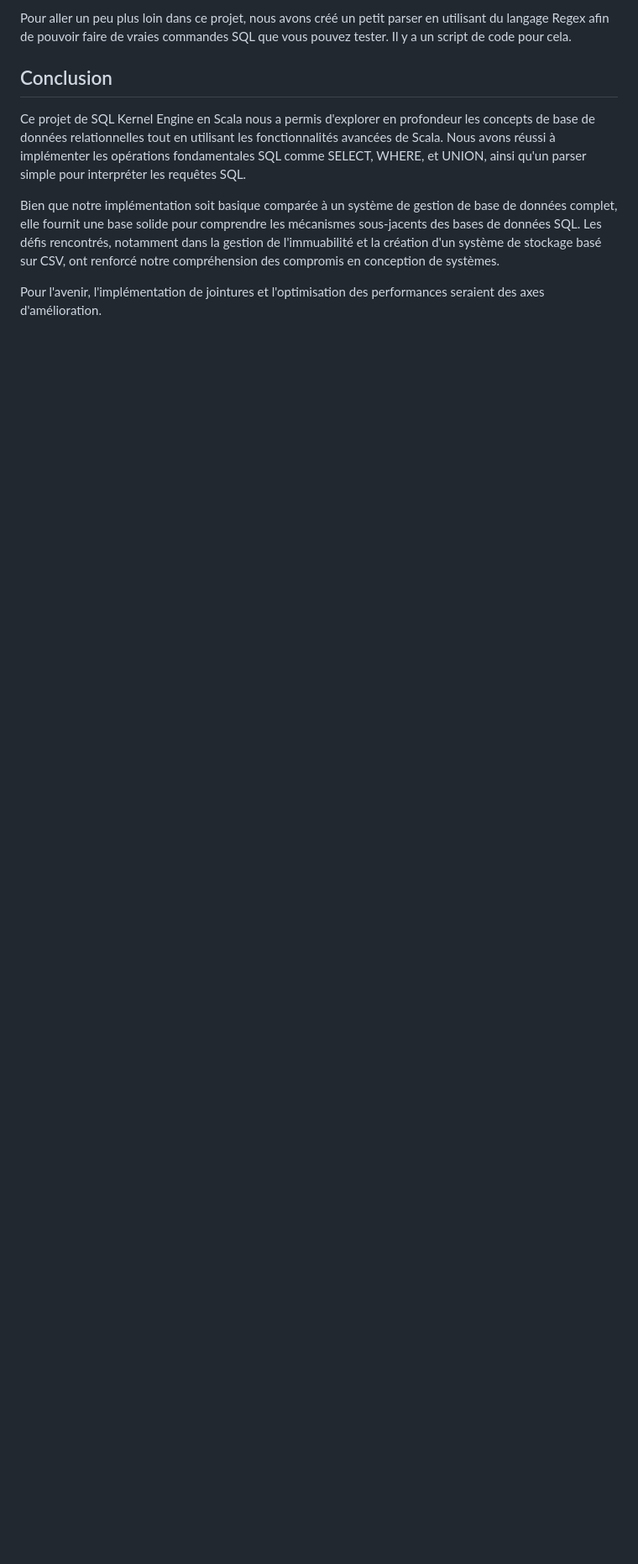
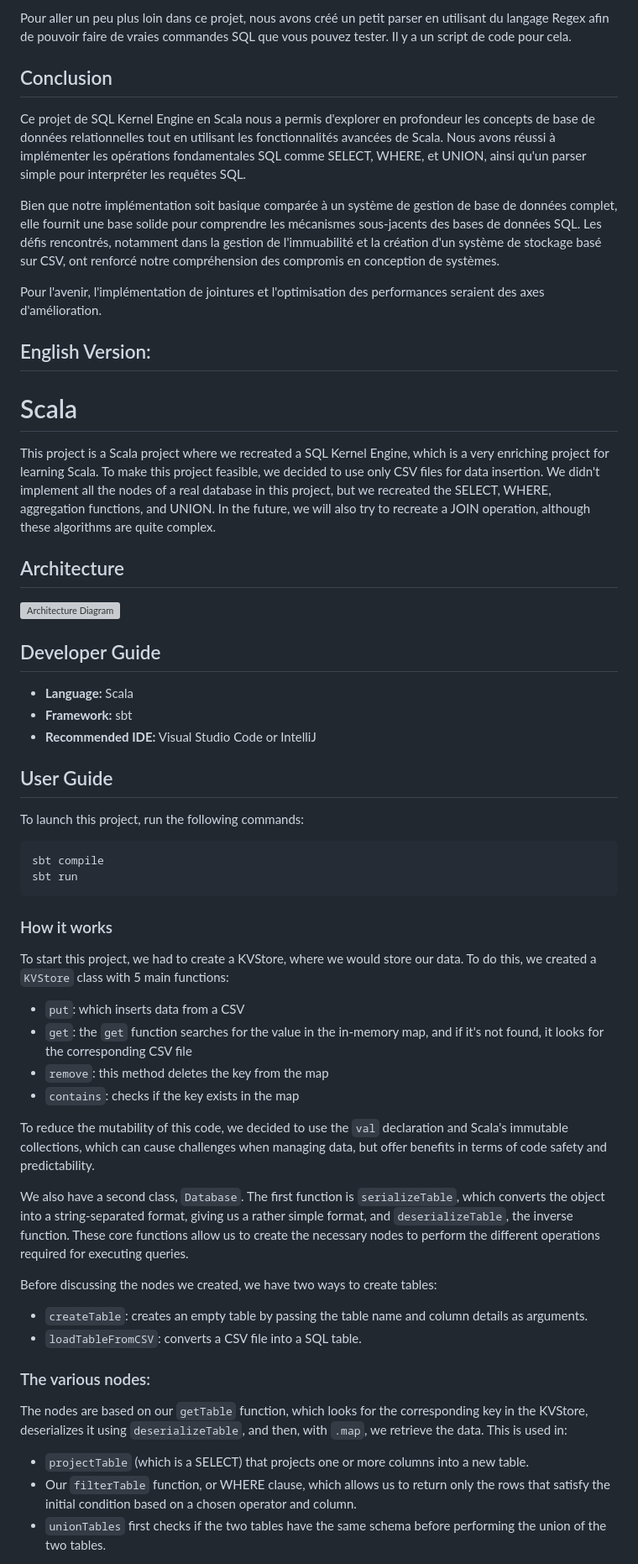
Before and after one commit to gokui9k2/Mes_projets_scolaires, a Markdown page: Scala-master/README.md, the part around the change printed below. Shown: that part at 84% size. Drawn GitHub-style; blank space fills up the shorter version; grey boxes are pictures that could not be loaded.

````diff
--- a/Scala-master/README.md
+++ b/Scala-master/README.md
@@ -52,3 +53,50 @@ Ce projet de SQL Kernel Engine en Scala nous a permis d'explorer en profondeur l
 Bien que notre implémentation soit basique comparée à un système de gestion de base de données complet, elle fournit une base solide pour comprendre les mécanismes sous-jacents des bases de données SQL. Les défis rencontrés, notamment dans la gestion de l'immuabilité et la création d'un système de stockage basé sur CSV, ont renforcé notre compréhension des compromis en conception de systèmes.
 
 Pour l'avenir, l'implémentation de jointures et l'optimisation des performances seraient des axes d'amélioration.
+
+## English Version:
+# Scala
+
+This project is a Scala project where we recreated a SQL Kernel Engine, which is a very enriching project for learning Scala. To make this project feasible, we decided to use only CSV files for data insertion. We didn't implement all the nodes of a real database in this project, but we recreated the SELECT, WHERE, aggregation functions, and UNION. In the future, we will also try to recreate a JOIN operation, although these algorithms are quite complex.
+
+## Architecture
+
+![Architecture Diagram](img)
+
+## Developer Guide
+
+- **Language:** Scala
+- **Framework:** sbt
+- **Recommended IDE:** Visual Studio Code or IntelliJ
+
+## User Guide
+
+To launch this project, run the following commands:
+
+```
+sbt compile
+sbt run
+```
+
+### How it works
+
+To start this project, we had to create a KVStore, where we would store our data. To do this, we created a `KVStore` class with 5 main functions:
+- `put`: which inserts data from a CSV
+- `get`: the `get` function searches for the value in the in-memory map, and if it's not found, it looks for the corresponding CSV file
+- `remove`: this method deletes the key from the map
+- `contains`: checks if the key exists in the map
+
+To reduce the mutability of this code, we decided to use the `val` declaration and Scala's immutable collections, which can cause challenges when managing data, but offer benefits in terms of code safety and predictability.
+
+We also have a second class, `Database`. The first function is `serializeTable`, which converts the object into a string-separated format, giving us a rather simple format, and `deserializeTable`, the inverse function. These core functions allow us to create the necessary nodes to perform the different operations required for executing queries.
+
+Before discussing the nodes we created, we have two ways to create tables:
+- `createTable`: creates an empty table by passing the table name and column details as arguments.
+- `loadTableFromCSV`: converts a CSV file into a SQL table.
+
+### The various nodes:
+The nodes are based on our `getTable` function, which looks for the corresponding key in the KVStore, deserializes it using `deserializeTable`, and then, with `.map`, we retrieve the data. This is used in:
+- `projectTable` (which is a SELECT) that projects one or more columns into a new table.
+- Our `filterTable` function, or WHERE clause, which allows us to return only the rows that satisfy the initial condition based on a chosen operator and column.
+- `unionTables` first checks if the two tables have the same schema before performing the union of the two tables.
+
````
Also changed, not shown: other parts of Scala-master/README.md (+10 -0 lines).
